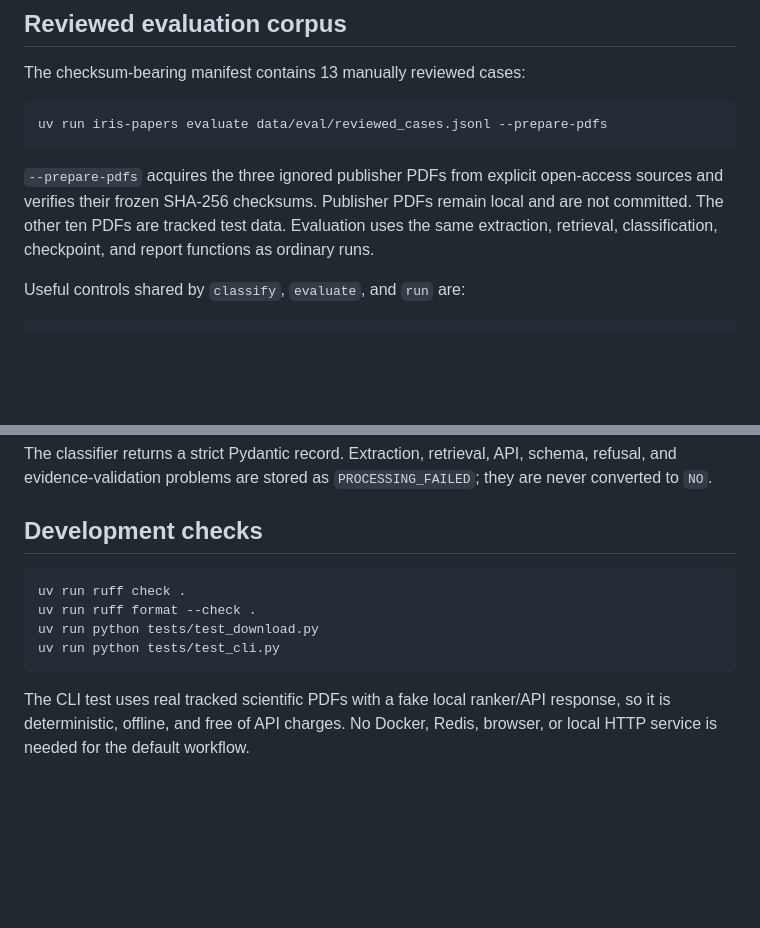
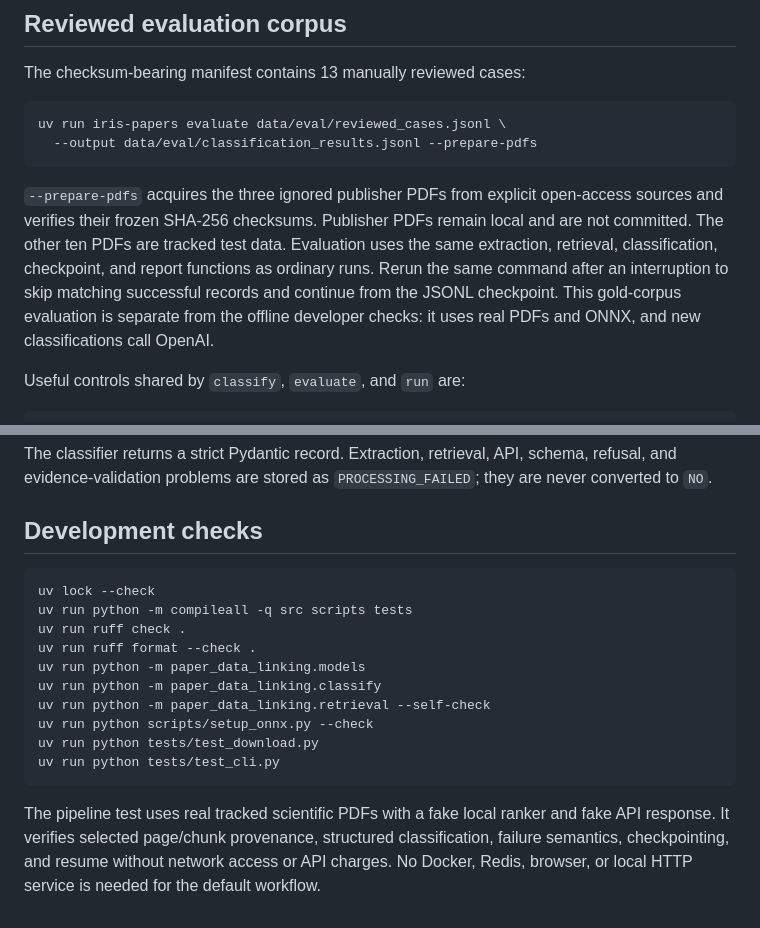
Before and after one commit to LM-SAL/iris-paper-finder, a Markdown page: README.md, 2 parts joined by grey strips. GitHub-like rendering; blank space fills up the shorter version.

Commit message:
docs: document the local workflow

````diff
--- a/README.md
+++ b/README.md
@@ -68,14 +68,18 @@ existing PDF.
 The checksum-bearing manifest contains 13 manually reviewed cases:
 
 ```bash
-uv run iris-papers evaluate data/eval/reviewed_cases.jsonl --prepare-pdfs
+uv run iris-papers evaluate data/eval/reviewed_cases.jsonl \
+  --output data/eval/classification_results.jsonl --prepare-pdfs
 ```
 
 `--prepare-pdfs` acquires the three ignored publisher PDFs from explicit
 open-access sources and verifies their frozen SHA-256 checksums. Publisher PDFs
 remain local and are not committed. The other ten PDFs are tracked test data.
 Evaluation uses the same extraction, retrieval, classification, checkpoint,
-and report functions as ordinary runs.
+and report functions as ordinary runs. Rerun the same command after an
+interruption to skip matching successful records and continue from the JSONL
+checkpoint. This gold-corpus evaluation is separate from the offline developer
+checks: it uses real PDFs and ONNX, and new classifications call OpenAI.
 
 Useful controls shared by `classify`, `evaluate`, and `run` are:
 
@@ -165,12 +169,20 @@ schema, refusal, and evidence-validation problems are stored as
 ## Development checks
 
 ```bash
+uv lock --check
+uv run python -m compileall -q src scripts tests
 uv run ruff check .
 uv run ruff format --check .
+uv run python -m paper_data_linking.models
+uv run python -m paper_data_linking.classify
+uv run python -m paper_data_linking.retrieval --self-check
+uv run python scripts/setup_onnx.py --check
 uv run python tests/test_download.py
 uv run python tests/test_cli.py
 ```
 
-The CLI test uses real tracked scientific PDFs with a fake local ranker/API
-response, so it is deterministic, offline, and free of API charges. No Docker,
-Redis, browser, or local HTTP service is needed for the default workflow.
+The pipeline test uses real tracked scientific PDFs with a fake local ranker
+and fake API response. It verifies selected page/chunk provenance, structured
+classification, failure semantics, checkpointing, and resume without network
+access or API charges. No Docker, Redis, browser, or local HTTP service is
+needed for the default workflow.
````
Also changed, not shown: TODO.md (+19 -10 lines).
